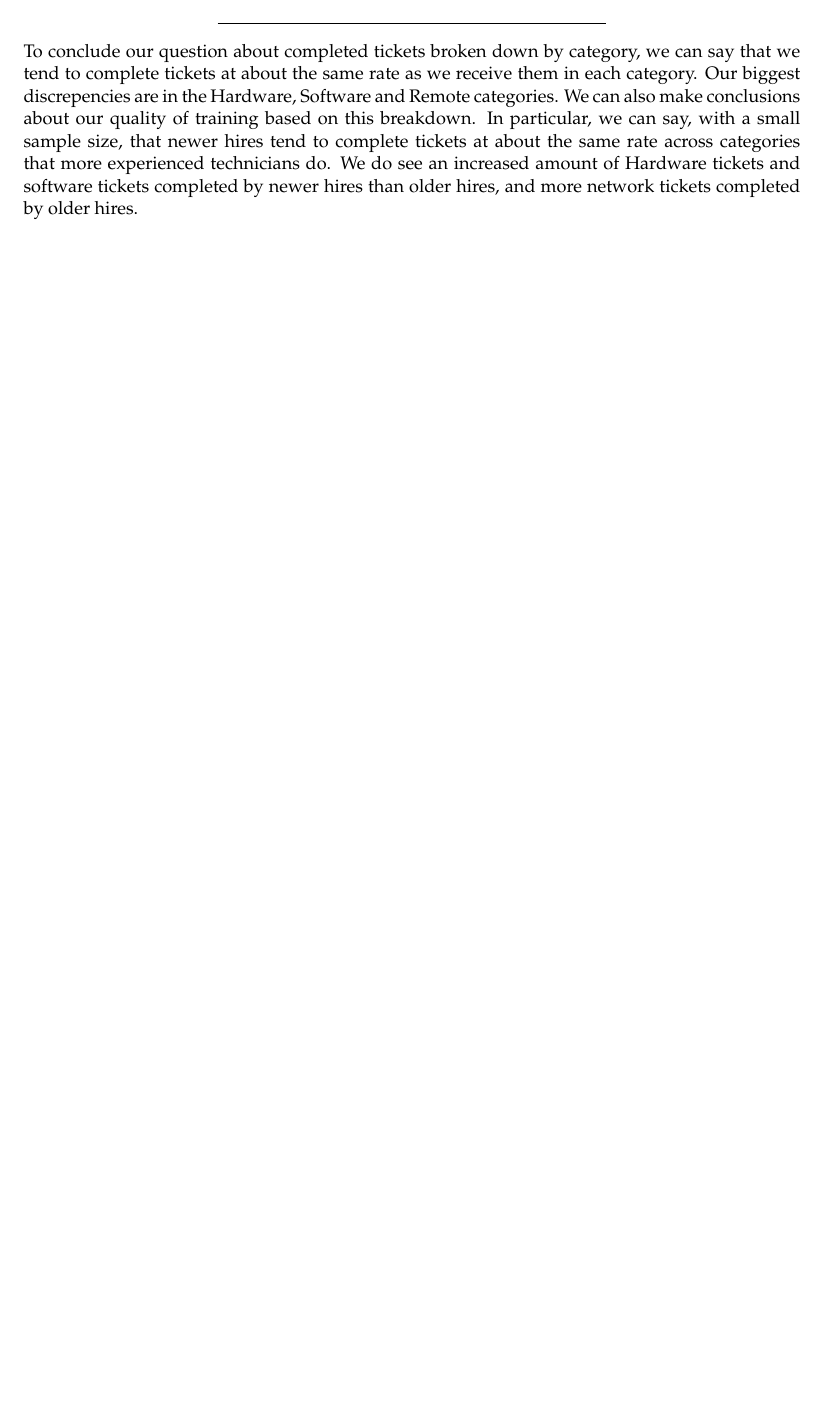
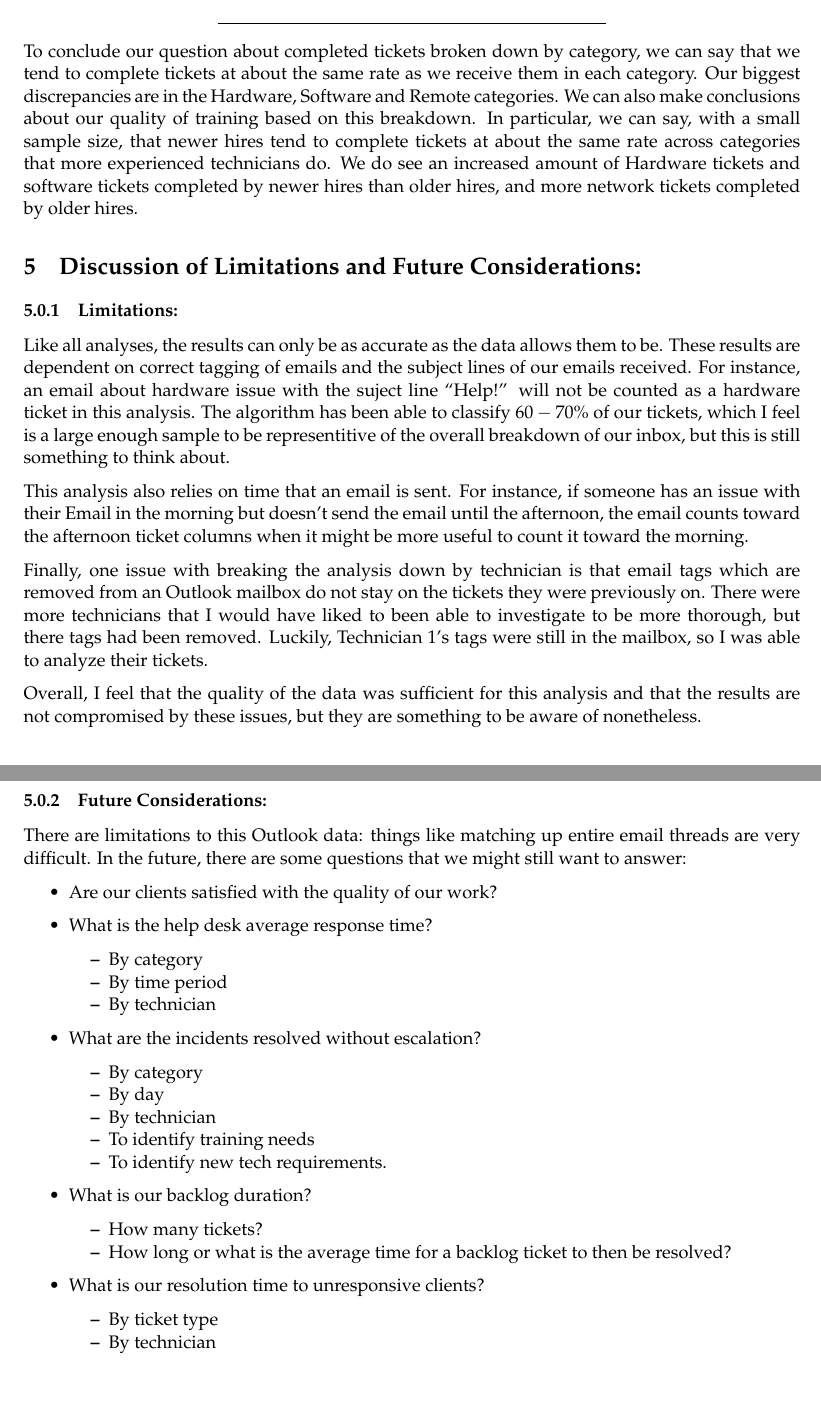
Before and after one commit to ecreagar/CSUAPublic, a LaTeX document (ProjectPresentation/ProjectPresentation.tex): part of page 25 of 25 before the commit and two parts of pages 25 and 26 of 26 after it, the two joined at a grey line, cut so that both start at the same text, the shorter picture padded with empty space. The pictures show the PDF file ProjectPresentation/ProjectPresentation.pdf that the author committed with the source.

Commit message:
Changes to Latex

```diff
--- a/ProjectPresentation/ProjectPresentation.tex
+++ b/ProjectPresentation/ProjectPresentation.tex
@@ -1173,7 +1189,7 @@ deal with all types of tickets.}
 
 To conclude our question about completed tickets broken down by
 category, we can say that we tend to complete tickets at about the same
-rate as we receive them in each category. Our biggest discrepencies are
+rate as we receive them in each category. Our biggest discrepancies are
 in the Hardware, Software and Remote categories. We can also make
 conclusions about our quality of training based on this breakdown. In
 particular, we can say, with a small sample size, that newer hires tend
@@ -1183,6 +1199,103 @@ tickets and software tickets completed by newer hires than older hires,
 and more network tickets completed by older hires.
 
 
+ \hypertarget{discussion-of-limitations-and-future-considerations}{%
+\section{Discussion of Limitations and Future
+Considerations:}\label{discussion-of-limitations-and-future-considerations}}
+
+ \hypertarget{limitations}{%
+\subsubsection{Limitations:}\label{limitations}}
+
+Like all analyses, the results can only be as accurate as the data
+allows them to be. These results are dependent on correct tagging of
+emails and the subject lines of our emails received. For instance, an
+email about hardware issue with the suject line ``Help!'' will not be
+counted as a hardware ticket in this analysis. The algorithm has been
+able to classify \(60-70\%\) of our tickets, which I feel is a large
+enough sample to be representitive of the overall breakdown of our
+inbox, but this is still something to think about.
+
+This analysis also relies on time that an email is sent. For instance,
+if someone has an issue with their Email in the morning but doesn't send
+the email until the afternoon, the email counts toward the afternoon
+ticket columns when it might be more useful to count it toward the
+morning.
+
+Finally, one issue with breaking the analysis down by technician is that
+email tags which are removed from an Outlook mailbox do not stay on the
+tickets they were previously on. There were more technicians that I
+would have liked to been able to investigate to be more thorough, but
+there tags had been removed. Luckily, Technician 1's tags were still in
+the mailbox, so I was able to analyze their tickets.
+
+Overall, I feel that the quality of the data was sufficient for this
+analysis and that the results are not compromised by these issues, but
+they are something to be aware of nonetheless.
+
+\hypertarget{future-considerations}{%
+\subsubsection{Future Considerations:}\label{future-considerations}}
+
+There are limitations to this Outlook data: things like matching up
+entire email threads are very difficult. In the future, there are some
+questions that we might still want to answer:
+
+\begin{itemize}
+\item
+  Are our clients satisfied with the quality of our work?
+\item
+  What is the help desk average response time?
+
+  \begin{itemize}
+  \tightlist
+  \item
+    By category
+  \item
+    By time period
+  \item
+    By technician
+  \end{itemize}
+\item
+  What are the incidents resolved without escalation?
+
+  \begin{itemize}
+  \tightlist
+  \item
+    By category
+  \item
+    By day
+  \item
+    By technician
+  \item
+    To identify training needs
+  \item
+    To identify new tech requirements.
+  \end{itemize}
+\item
+  What is our backlog duration?
+
+  \begin{itemize}
+  \tightlist
+  \item
+    How many tickets?
+  \item
+    How long or what is the average time for a backlog ticket to then be
+    resolved?
+  \end{itemize}
+\item
+  What is our resolution time to unresponsive clients?
+
+  \begin{itemize}
+  \tightlist
+  \item
+    By ticket type
+  \item
+    By technician
+  \end{itemize}
+\end{itemize}
+
+
+
+
 
     % Add a bibliography block to the postdoc
 
```
Also changed, not shown: ProjectPresentation/ProjectPresentation.pdf, ProjectPresentation/ProjectPresentation.tex (58 more changed lines), 5 other files.
